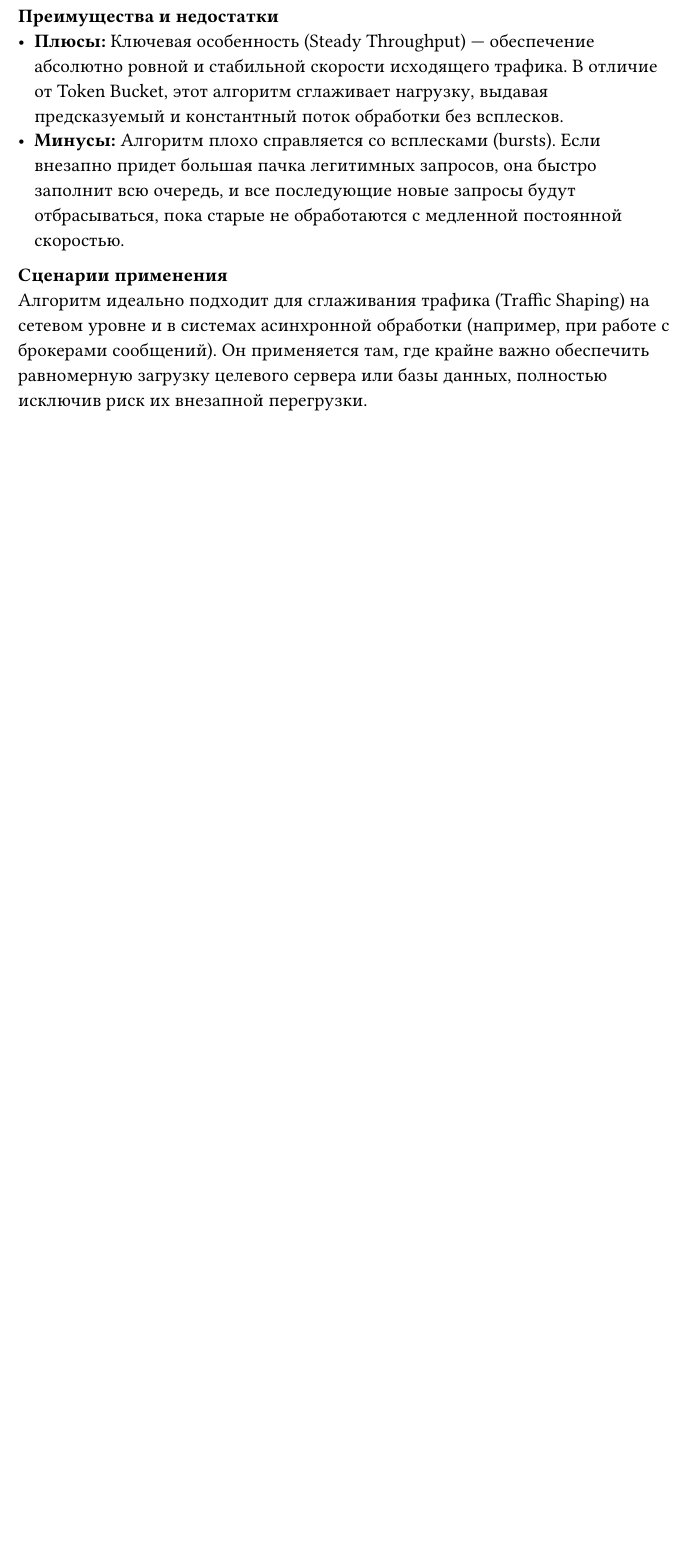
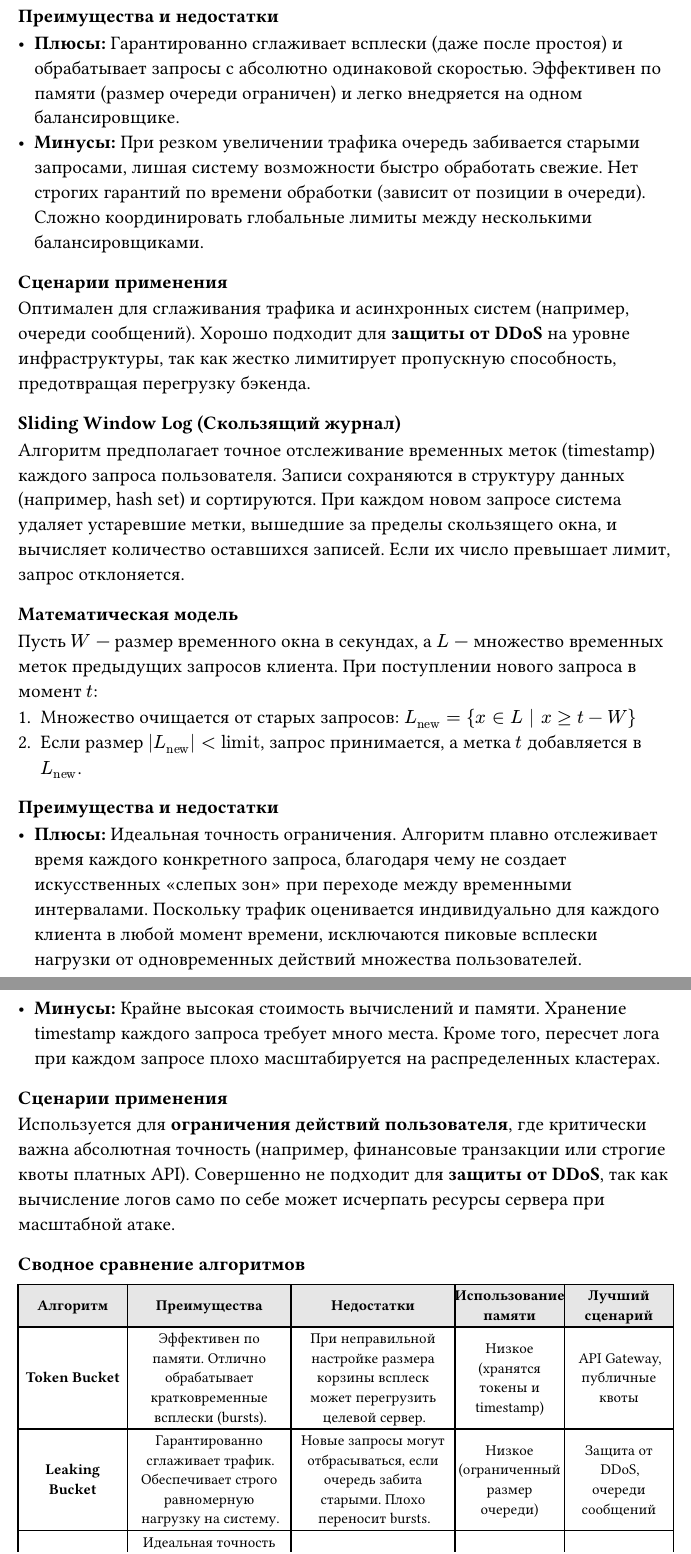
Before and after one commit to mk0t1k/rate_limiter, a Typst document (report/report.typ): part of page 5 of 5 before the commit and two parts of pages 4 and 5 of 6 after it, the two joined at a grey line, cut so that both start at the same text, the shorter picture padded with empty space. Compiled offline with Typst 0.15; a missing font is replaced by an installed copy or a similar font.

Commit message:
Algorithms descriptions done

```diff
--- a/report/report.typ
+++ b/report/report.typ
@@ -46,10 +36,8 @@ $ T(t) = min(b, T(t_"prev") + (t - t_"prev") dot r) $
 
 Где $t_"prev"$ — время предыдущего запроса.
 
-*Преимущества и недостатки* \
-- *Плюсы:* Ключевой особенностью (Burst Capacity) алгоритма является его способность обрабатывать кратковременные всплески трафика. Если корзина полна, система может пропустить объем запросов, равный вместимости корзины ($b$), практически мгновенно, при условии, что для последующих запросов придется ждать пополнения токенов. Алгоритм также очень экономичен по памяти (хранятся только количество токенов и метка времени).
-- *Минусы:* Обработка всплесков может стать недостатком, если размер корзины слишком велик — целевой сервер может получить пиковую нагрузку, с которой не справится.
+==== Преимущества и недостатки
+- *Плюсы:* Эффективен по использованию памяти. Главное преимущество — способность обрабатывать кратковременные всплески трафика (bursts), так как накопленные за время простоя токены позволяют мгновенно пропустить пачку запросов.
+- *Минусы:* Если размер корзины ($b$) настроен неправильно, внезапный burst нагрузки может перегрузить целевой сервер, так как алгоритм пропустит эти запросы единовременно.
 
-*Сценарии применения* \
-Алгоритм отлично подходит для *API Gateway* и ограничения действий пользователя (например, квоты на использование API). Он позволяет клиентам отправлять пачки запросов без задержек (пока есть токены), но жестко лимитирует их среднюю активность на длинной дистанции.
-=== Leaking Bucket
+==== Сценарии применения
@@ -71,7 +56,27 @@ $ Q(t) = max(0, Q(t_"prev") - (t - t_"prev") dot r) $
 
-*Преимущества и недостатки* \
-- *Плюсы:* Ключевая особенность (Steady Throughput) — обеспечение абсолютно ровной и стабильной скорости исходящего трафика. В отличие от Token Bucket, этот алгоритм сглаживает нагрузку, выдавая предсказуемый и константный поток обработки без всплесков.
-- *Минусы:* Алгоритм плохо справляется со всплесками (bursts). Если внезапно придет большая пачка легитимных запросов, она быстро заполнит всю очередь, и все последующие новые запросы будут отбрасываться, пока старые не обработаются с медленной постоянной скоростью.
+==== Преимущества и недостатки
+- *Плюсы:* Гарантированно сглаживает всплески (даже после простоя) и обрабатывает запросы с абсолютно одинаковой скоростью. Эффективен по памяти (размер очереди ограничен) и легко внедряется на одном балансировщике.
+- *Минусы:* При резком увеличении трафика очередь забивается старыми запросами, лишая систему возможности быстро обработать свежие. Нет строгих гарантий по времени обработки (зависит от позиции в очереди). Сложно координировать глобальные лимиты между несколькими балансировщиками.
 
-*Сценарии применения* \
-Алгоритм идеально подходит для сглаживания трафика (Traffic Shaping) на сетевом уровне и в системах асинхронной обработки (например, при работе с брокерами сообщений). Он применяется там, где крайне важно обеспечить равномерную загрузку целевого сервера или базы данных, полностью исключив риск их внезапной перегрузки.
+==== Сценарии применения
+Оптимален для сглаживания трафика и асинхронных систем (например, очереди сообщений). Хорошо подходит для *защиты от DDoS* на уровне инфраструктуры, так как жестко лимитирует пропускную способность, предотвращая перегрузку бэкенда.
+
+
+=== Sliding Window Log (Скользящий журнал)
+Алгоритм предполагает точное отслеживание временных меток (timestamp) каждого запроса пользователя. Записи сохраняются в структуру данных (например, hash set) и сортируются. При каждом новом запросе система удаляет устаревшие метки, вышедшие за пределы скользящего окна, и вычисляет количество оставшихся записей. Если их число превышает лимит, запрос отклоняется.
+
+==== Математическая модель
+Пусть $W$ — размер временного окна в секундах, а $L$ — множество временных меток предыдущих запросов клиента. При поступлении нового запроса в момент $t$:
++ Множество очищается от старых запросов: $L_"new" = { x in L | x >= t - W }$
++ Если размер $|L_"new"| < "limit"$, запрос принимается, а метка $t$ добавляется в $L_"new"$.
+
+==== Преимущества и недостатки
+- *Плюсы:* Идеальная точность ограничения. Алгоритм плавно отслеживает время каждого конкретного запроса, благодаря чему не создает искусственных «слепых зон» при переходе между временными интервалами. Поскольку трафик оценивается индивидуально для каждого клиента в любой момент времени, исключаются пиковые всплески нагрузки от одновременных действий множества пользователей.
+- *Минусы:* Крайне высокая стоимость вычислений и памяти. Хранение timestamp каждого запроса требует много места. Кроме того, пересчет лога при каждом запросе плохо масштабируется на распределенных кластерах.
+
+==== Сценарии применения
+Используется для *ограничения действий пользователя*, где критически важна абсолютная точность (например, финансовые транзакции или строгие квоты платных API). Совершенно не подходит для *защиты от DDoS*, так как вычисление логов само по себе может исчерпать ресурсы сервера при масштабной атаке.
+
+=== Сводное сравнение алгоритмов
+#text(11pt)[
+  #figure(
@@ -77,0 +88,15 @@ $ Q(t) = max(0, Q(t_"prev") - (t - t_"prev") dot r) $
+      [*Алгоритм*], [*Преимущества*], [*Недостатки*], [*Использование памяти*], [*Лучший сценарий*],
+
+      [*Token Bucket*],
+      [Эффективен по памяти. Отлично обрабатывает кратковременные всплески (bursts).],
+      [При неправильной настройке размера корзины всплеск может перегрузить целевой сервер.],
+      [Низкое (хранятся токены и timestamp)],
+      [API Gateway, публичные квоты],
+
+      [*Leaking Bucket*],
+      [Гарантированно сглаживает трафик. Обеспечивает строго равномерную нагрузку на систему.],
+      [Новые запросы могут отбрасываться, если очередь забита старыми. Плохо переносит bursts.],
+      [Низкое (ограниченный размер очереди)],
+      [Защита от DDoS, очереди сообщений],
+
+      [*Sliding Window Log*],
```
Also changed, not shown: report/report.typ (46 more changed lines).
